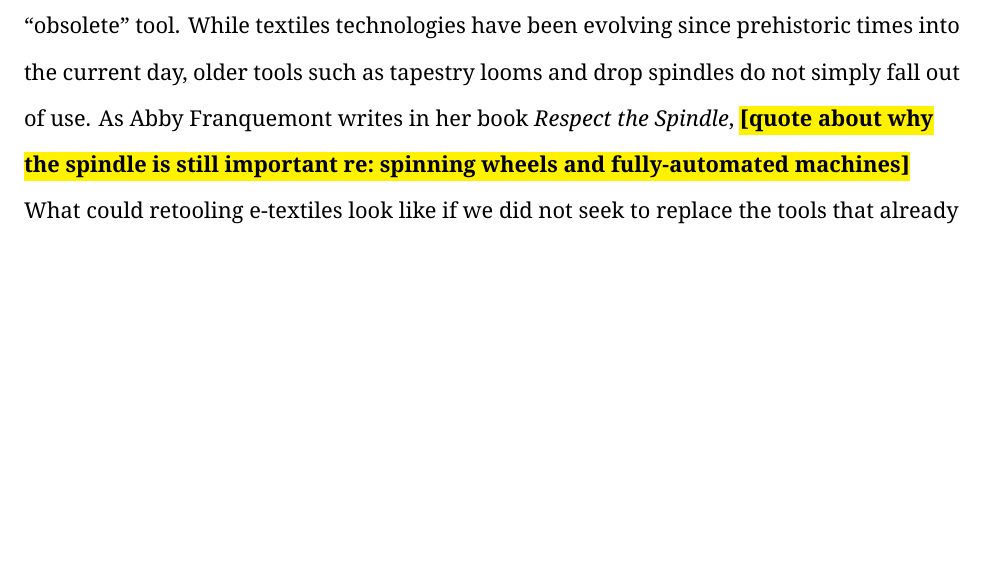
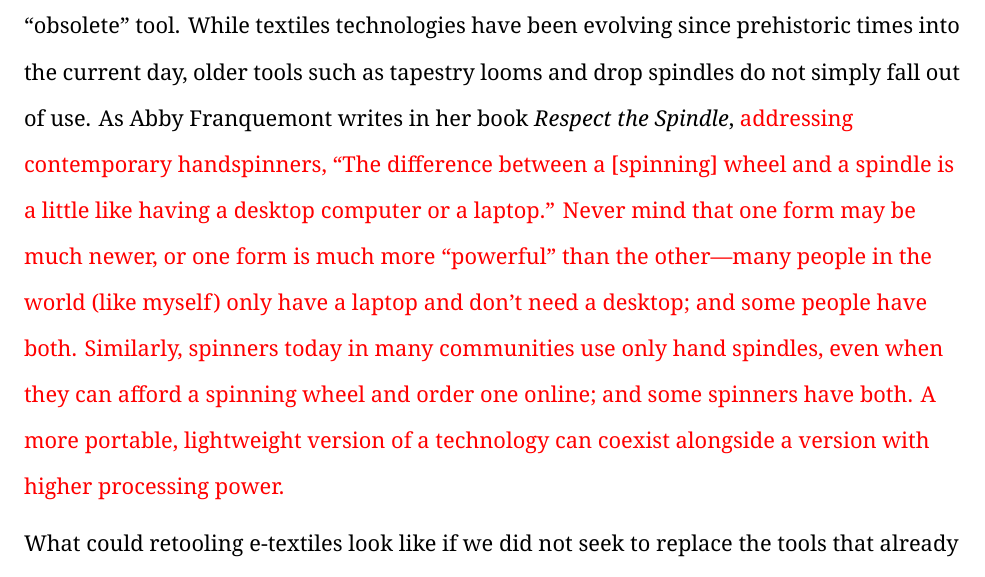
Before and after one commit to sminliwu/Dissertation, a LaTeX thesis (_main.tex, which reads ch_5_loom-pedals.tex): part of page 83 of 178 before the commit and part of page 83 of 179 after it, cut so that both start at the same text, the shorter picture padded with empty space. Compiled offline with LuaLaTeX.

Commit message:
filled in franquemont quote

```diff
--- a/ch_5_loom-pedals.tex
+++ b/ch_5_loom-pedals.tex
@@ -3,7 +3,9 @@
 
 % intro paragraph
 
-One feature of craft tools that always struck me is that there really is no such thing as an ``obsolete'' tool. While textiles technologies have been evolving since prehistoric times into the current day, older tools such as tapestry looms and drop spindles do not simply fall out of use. As Abby Franquemont writes in her book \textit{Respect the Spindle}, \todo{[quote about why the spindle is still important re: spinning wheels and fully-automated machines]} What could retooling e-textiles look like if we did not seek to replace the tools that already exist? This question is the premise for the Loom Pedals project, in which I developed hardware and software for a ``new'' loom (a Jacquard loom) by coproducing an interface with historical forms of weaving.
+One feature of craft tools that always struck me is that there really is no such thing as an ``obsolete'' tool. While textiles technologies have been evolving since prehistoric times into the current day, older tools such as tapestry looms and drop spindles do not simply fall out of use. As Abby Franquemont writes in her book \textit{Respect the Spindle}, \revision{addressing contemporary handspinners, ``The difference between a [spinning] wheel and a spindle is a little like having a desktop computer or a laptop.'' Never mind that one form may be much newer, or one form is much more ``powerful" than the other---many people in the world (like myself) only have a laptop and don't need a desktop; and some people have both. Similarly, spinners today in many communities use only hand spindles, even when they can afford a spinning wheel and order one online; and some spinners have both. A more portable, lightweight version of a technology can coexist alongside a version with higher processing power.}
+
+What could retooling e-textiles look like if we did not seek to replace the tools that already exist? This question is the premise for the Loom Pedals project, in which I developed hardware and software for a ``new'' loom (a Jacquard loom) by coproducing an interface with historical forms of weaving.
 
 % \section{comps proposed}
 
```
Also changed, not shown: 2 other files.
